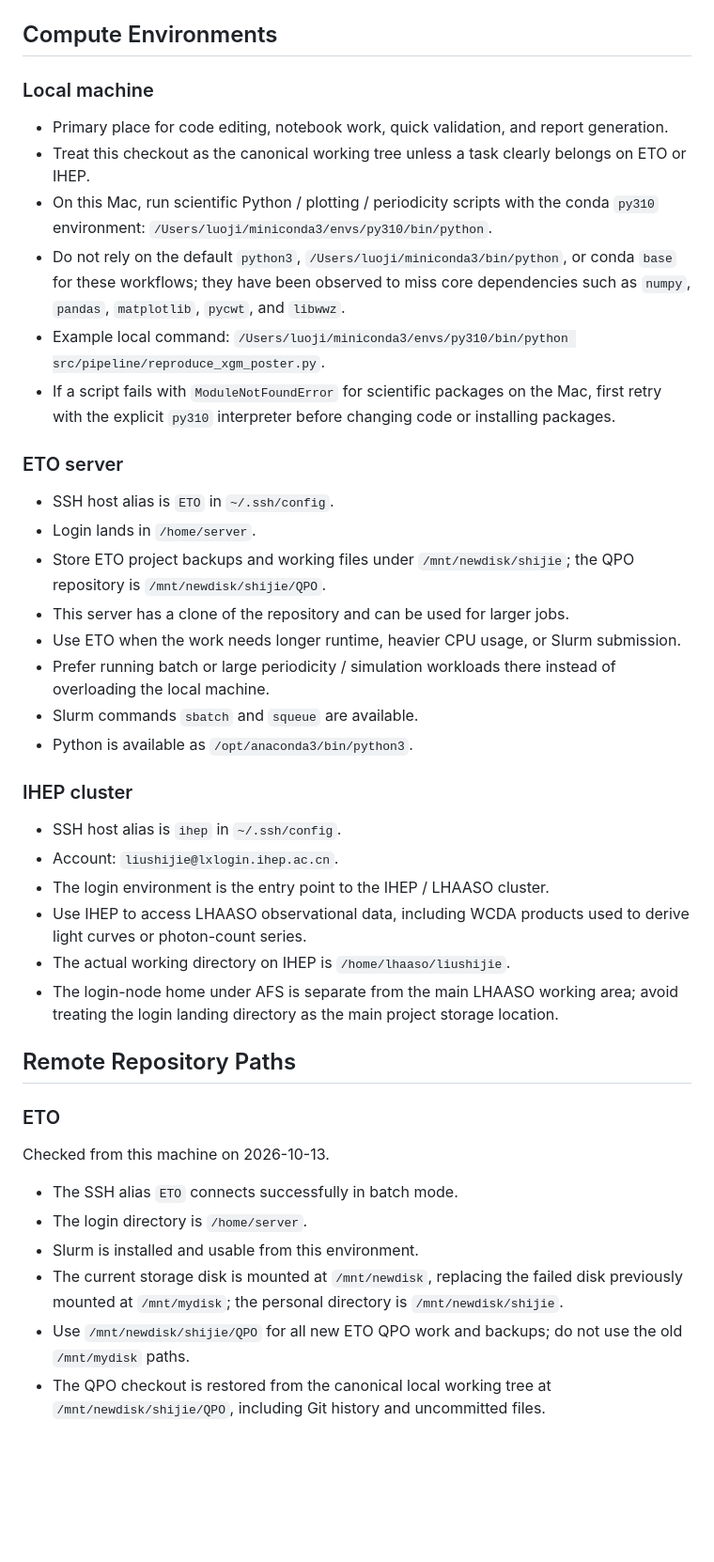
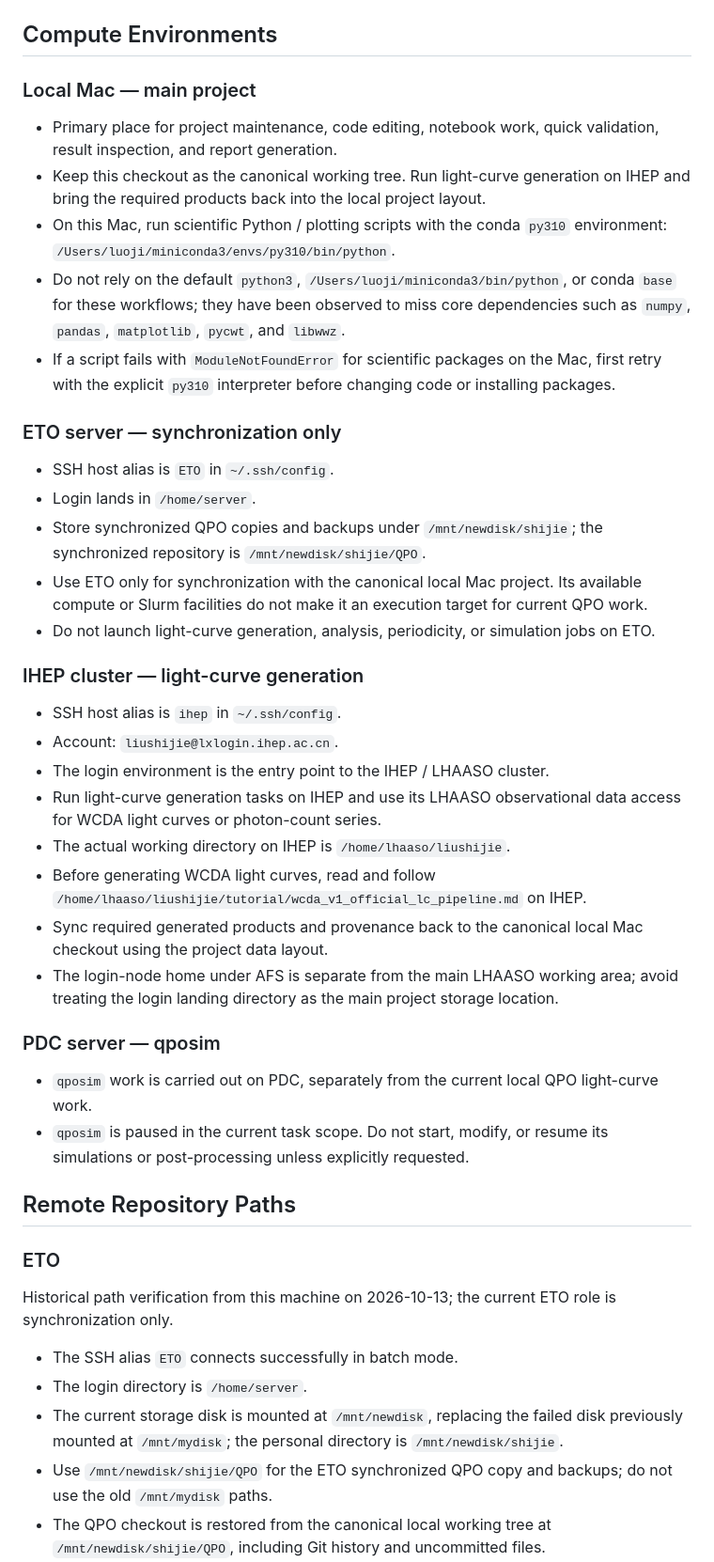
Before and after one commit to Pluto235/QPO, a Markdown page: AGENTS.md, the part around one of its changes. Shown at 94% size. GitHub-like rendering; blank space fills up the shorter version.

Commit message:
docs: clarify QPO host roles and paused work

```diff
--- a/AGENTS.md
+++ b/AGENTS.md
@@ -108,48 +111,49 @@ Do not hard-code new absolute paths in scripts when a project-relative path help
 
 ## Compute Environments
 
-### Local machine
+### Local Mac — main project
 
-- Primary place for code editing, notebook work, quick validation, and report generation.
-- Treat this checkout as the canonical working tree unless a task clearly belongs on ETO or IHEP.
-- On this Mac, run scientific Python / plotting / periodicity scripts with the conda `py310` environment:
+- Primary place for project maintenance, code editing, notebook work, quick validation, result inspection, and report generation.
+- Keep this checkout as the canonical working tree. Run light-curve generation on IHEP and bring the required products back into the local project layout.
+- On this Mac, run scientific Python / plotting scripts with the conda `py310` environment:
   `/Users/luoji/miniconda3/envs/py310/bin/python`.
 - Do not rely on the default `python3`, `/Users/luoji/miniconda3/bin/python`, or conda `base` for these workflows; they have been observed to miss core dependencies such as `numpy`, `pandas`, `matplotlib`, `pycwt`, and `libwwz`.
-- Example local command:
-  `/Users/luoji/miniconda3/envs/py310/bin/python src/pipeline/reproduce_xgm_poster.py`.
 - If a script fails with `ModuleNotFoundError` for scientific packages on the Mac, first retry with the explicit `py310` interpreter before changing code or installing packages.
 
-### ETO server
+### ETO server — synchronization only
 
 - SSH host alias is `ETO` in `~/.ssh/config`.
 - Login lands in `/home/server`.
-- Store ETO project backups and working files under `/mnt/newdisk/shijie`; the QPO repository is `/mnt/newdisk/shijie/QPO`.
-- This server has a clone of the repository and can be used for larger jobs.
-- Use ETO when the work needs longer runtime, heavier CPU usage, or Slurm submission.
-- Prefer running batch or large periodicity / simulation workloads there instead of overloading the local machine.
-- Slurm commands `sbatch` and `squeue` are available.
-- Python is available as `/opt/anaconda3/bin/python3`.
+- Store synchronized QPO copies and backups under `/mnt/newdisk/shijie`; the synchronized repository is `/mnt/newdisk/shijie/QPO`.
+- Use ETO only for synchronization with the canonical local Mac project. Its available compute or Slurm facilities do not make it an execution target for current QPO work.
+- Do not launch light-curve generation, analysis, periodicity, or simulation jobs on ETO.
 
-### IHEP cluster
+### IHEP cluster — light-curve generation
 
 - SSH host alias is `ihep` in `~/.ssh/config`.
 - Account: `liushijie@lxlogin.ihep.ac.cn`.
 - The login environment is the entry point to the IHEP / LHAASO cluster.
-- Use IHEP to access LHAASO observational data, including WCDA products used to derive light curves or photon-count series.
+- Run light-curve generation tasks on IHEP and use its LHAASO observational data access for WCDA light curves or photon-count series.
 - The actual working directory on IHEP is `/home/lhaaso/liushijie`.
+- Before generating WCDA light curves, read and follow `/home/lhaaso/liushijie/tutorial/wcda_v1_official_lc_pipeline.md` on IHEP.
+- Sync required generated products and provenance back to the canonical local Mac checkout using the project data layout.
 - The login-node home under AFS is separate from the main LHAASO working area; avoid treating the login landing directory as the main project storage location.
+
+### PDC server — qposim
+
+- `qposim` work is carried out on PDC, separately from the current local QPO light-curve work.
+- `qposim` is paused in the current task scope. Do not start, modify, or resume its simulations or post-processing unless explicitly requested.
 
 ## Remote Repository Paths
 
 ### ETO
 
-Checked from this machine on 2026-10-13.
+Historical path verification from this machine on 2026-10-13; the current ETO role is synchronization only.
 
 - The SSH alias `ETO` connects successfully in batch mode.
 - The login directory is `/home/server`.
-- Slurm is installed and usable from this environment.
 - The current storage disk is mounted at `/mnt/newdisk`, replacing the failed disk previously mounted at `/mnt/mydisk`; the personal directory is `/mnt/newdisk/shijie`.
-- Use `/mnt/newdisk/shijie/QPO` for all new ETO QPO work and backups; do not use the old `/mnt/mydisk` paths.
+- Use `/mnt/newdisk/shijie/QPO` for the ETO synchronized QPO copy and backups; do not use the old `/mnt/mydisk` paths.
 - The QPO checkout is restored from the canonical local working tree at `/mnt/newdisk/shijie/QPO`, including Git history and uncommitted files.
 - `/mnt/mydisk` is currently an unmounted, empty directory; old ETO-only files are not recovered by this restore.
 - Legacy files under `src/pipeline/fermi_mkn501_run/` still contain `/mnt/mydisk/server/projects/QPO` paths and require adaptation before use.
```
Also changed, not shown: other parts of AGENTS.md (+14 -9 lines), work/log.md (+2 -0 lines).
